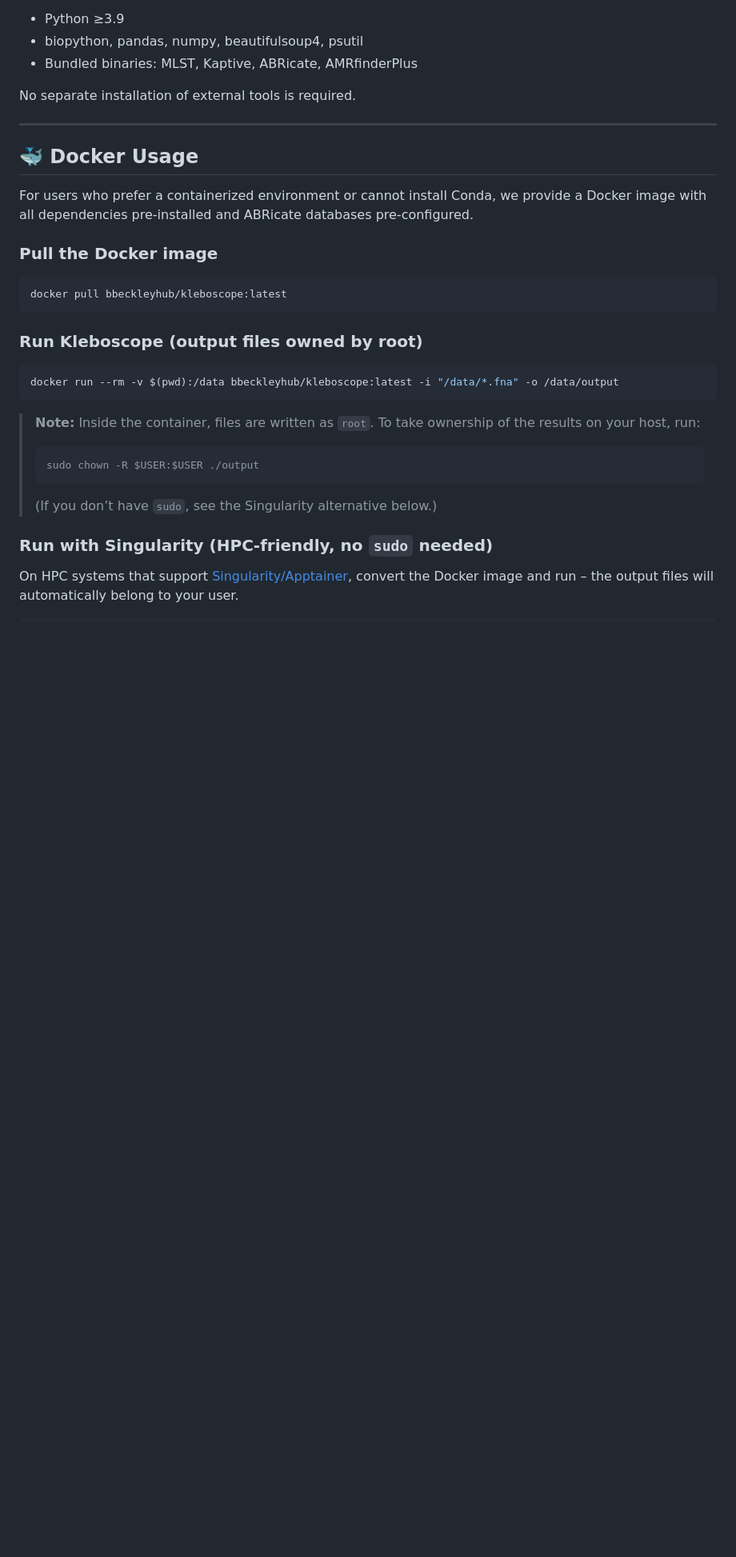
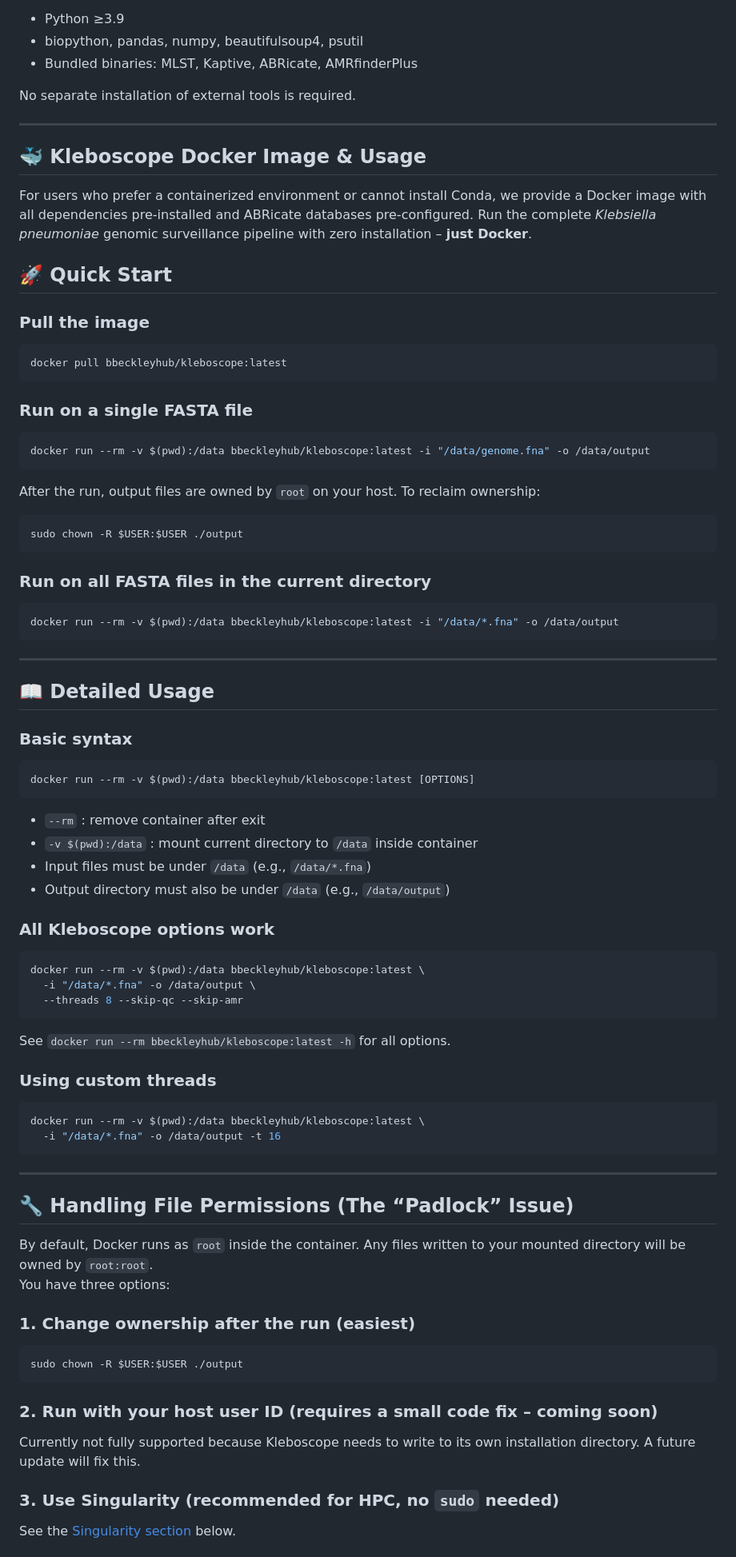
Before and after one commit to bbeckley-hub/Kleboscope, a Markdown page: README.md, the part around one of its changes. Shown at 80% size. GitHub-like rendering; blank space fills up the shorter version.

````diff
--- a/README.md
+++ b/README.md
@@ -187,28 +187,86 @@ No separate installation of external tools is required.
 
 ---
 
-## 🐳 **Docker Usage**
+## 🐳 **Kleboscope Docker Image & Usage**
 
-For users who prefer a containerized environment or cannot install Conda, we provide a Docker image with all dependencies pre‑installed and ABRicate databases pre‑configured.
+For users who prefer a containerized environment or cannot install Conda, we provide a Docker image with all dependencies pre‑installed and ABRicate databases pre‑configured. Run the complete *Klebsiella pneumoniae* genomic surveillance pipeline with zero installation – **just Docker**.
 
-### Pull the Docker image
+## 🚀 Quick Start
+
+### Pull the image
 
 ```bash
 docker pull bbeckleyhub/kleboscope:latest
 ```
 
-### Run Kleboscope (output files owned by root)
+### Run on a single FASTA file
+
+```bash
+docker run --rm -v $(pwd):/data bbeckleyhub/kleboscope:latest -i "/data/genome.fna" -o /data/output
+```
+
+After the run, output files are owned by `root` on your host. To reclaim ownership:
+
+```bash
+sudo chown -R $USER:$USER ./output
+```
+
+### Run on all FASTA files in the current directory
 
 ```bash
 docker run --rm -v $(pwd):/data bbeckleyhub/kleboscope:latest -i "/data/*.fna" -o /data/output
 ```
 
-> **Note:** Inside the container, files are written as `root`. To take ownership of the results on your host, run:
-> ```bash
-> sudo chown -R $USER:$USER ./output
-> ```
-> (If you don’t have `sudo`, see the Singularity alternative below.)
+---
 
-### Run with Singularity (HPC‑friendly, no `sudo` needed)
+## 📖 Detailed Usage
 
-On HPC systems that support [Singularity/Apptainer](https://sylabs.io/singularity/), convert the Docker image and run – the output files will automatically belong to your user.
+### Basic syntax
+
+```bash
+docker run --rm -v $(pwd):/data bbeckleyhub/kleboscope:latest [OPTIONS]
+```
+
+- `--rm` : remove container after exit
+- `-v $(pwd):/data` : mount current directory to `/data` inside container
+- Input files must be under `/data` (e.g., `/data/*.fna`)
+- Output directory must also be under `/data` (e.g., `/data/output`)
+
+### All Kleboscope options work
+
+```bash
+docker run --rm -v $(pwd):/data bbeckleyhub/kleboscope:latest \
+  -i "/data/*.fna" -o /data/output \
+  --threads 8 --skip-qc --skip-amr
+```
+
+See `docker run --rm bbeckleyhub/kleboscope:latest -h` for all options.
+
+### Using custom threads
+
+```bash
+docker run --rm -v $(pwd):/data bbeckleyhub/kleboscope:latest \
+  -i "/data/*.fna" -o /data/output -t 16
+```
+
+---
+
+## 🔧 Handling File Permissions (The “Padlock” Issue)
+
+By default, Docker runs as `root` inside the container. Any files written to your mounted directory will be owned by `root:root`.
+You have three options:
+
+### 1. Change ownership after the run (easiest)
+
+```bash
+sudo chown -R $USER:$USER ./output
+```
+
+### 2. Run with your host user ID (requires a small code fix – coming soon)
+
+Currently not fully supported because Kleboscope needs to write to its own installation directory. A future update will fix this.
+
+### 3. Use Singularity (recommended for HPC, no `sudo` needed)
+
+See the [Singularity section](#singularity-for-hpc-no-sudo) below.
+
````
Also changed, not shown: other parts of README.md (+80 -11 lines).
